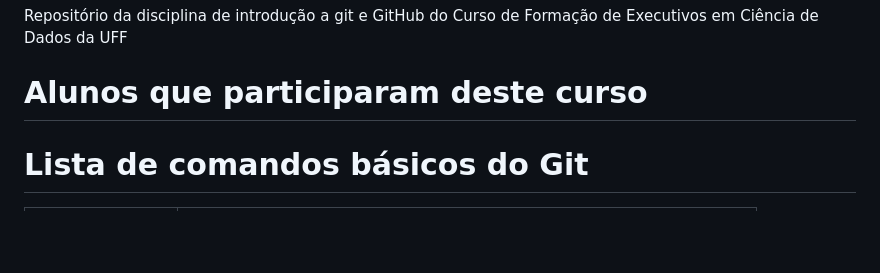
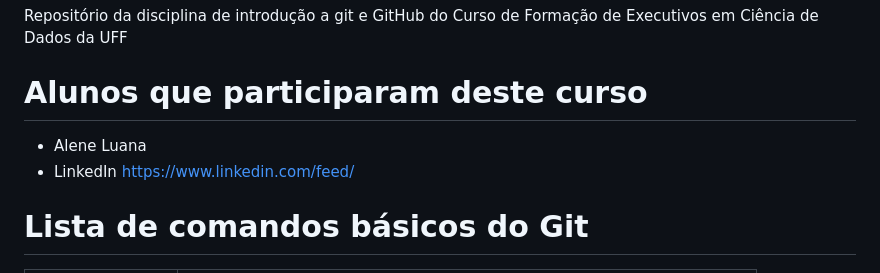
Before and after one commit to aleneluana/introgit-uff, a Markdown page: README.md, the part around the change. Rendered like a GitHub page; blank space fills up the shorter version.

Commit message:
Update README.md
Repositorio

```diff
--- a/README.md
+++ b/README.md
@@ -6,7 +6,8 @@ Repositório da disciplina de introdução a git e GitHub do Curso de Formação
 
 
 # Alunos que participaram deste curso
-
+- Alene Luana
+- LinkedIn https://www.linkedin.com/feed/
 # Lista de comandos básicos do Git
 
 | Comando           | Descrição                                                                 |
```
